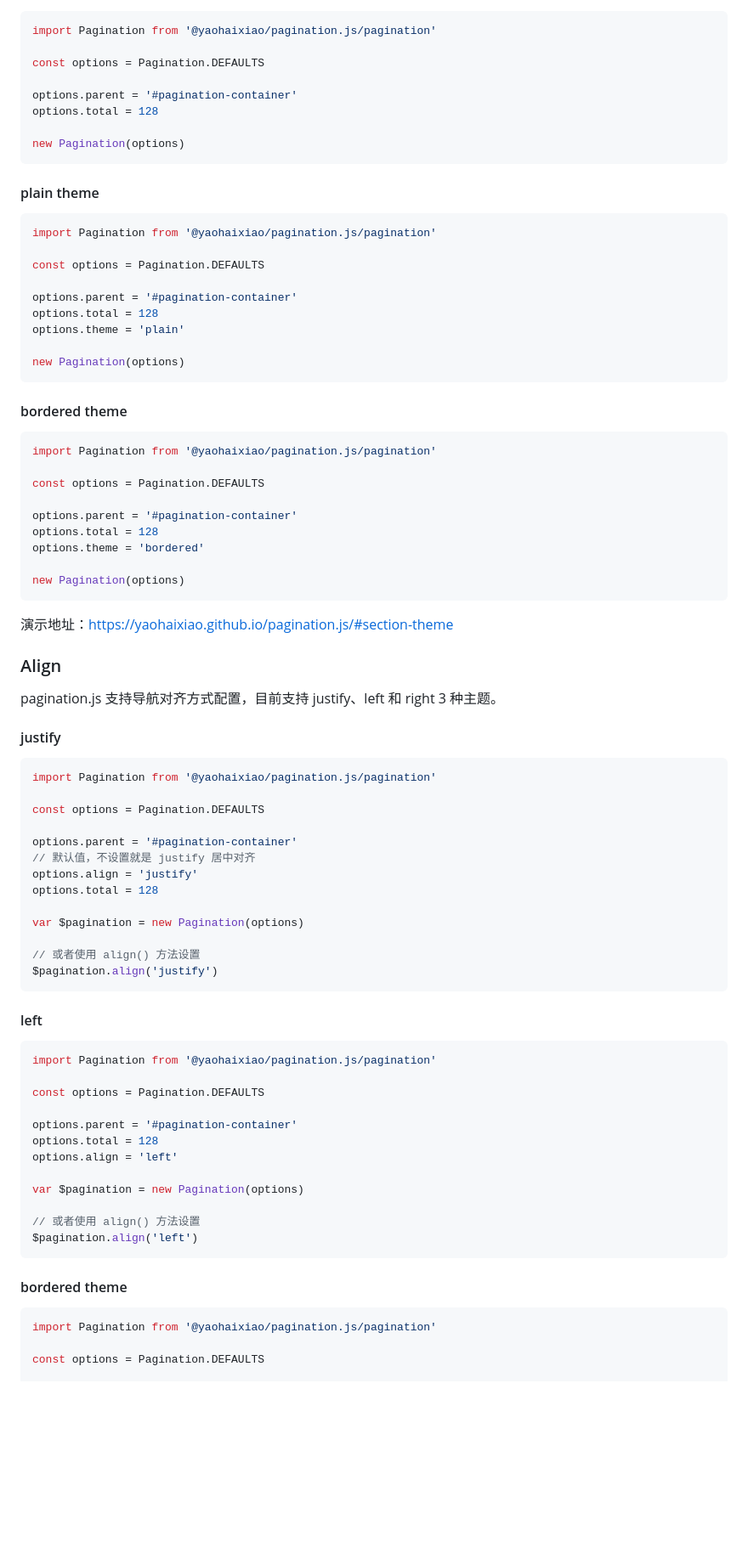
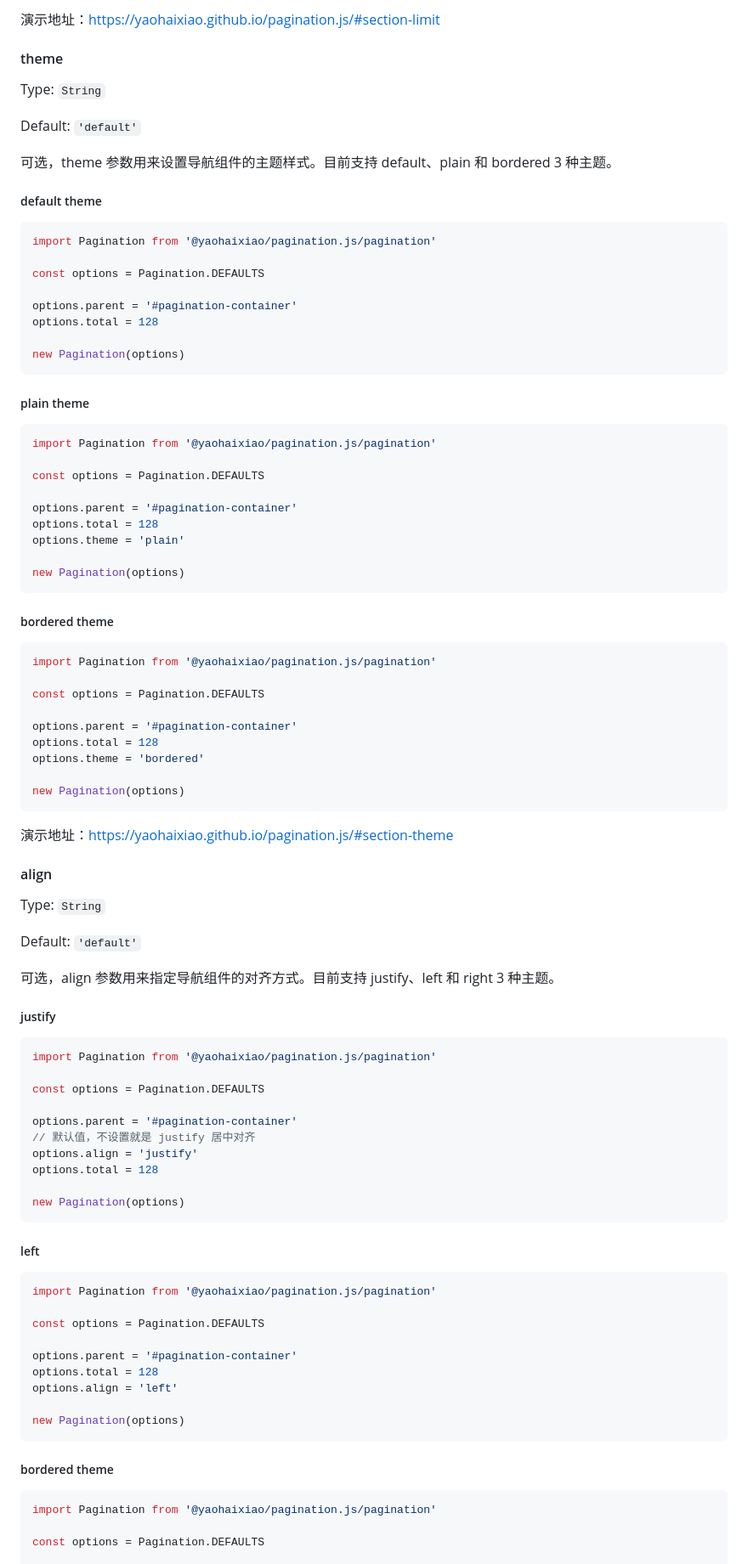
Before and after one commit to yaohaixiao/pagination.js, a Markdown page: README.md, the part around the change printed below. Shown: that part at 85% size. Rendered like a GitHub page; blank space fills up the shorter version.

````diff
--- a/README.md
+++ b/README.md
@@ -86,3 +164,15 @@ pagination.js 支持导航主题配置，目前支持 default、plain 和 border
+演示地址：https://yaohaixiao.github.io/pagination.js/#section-limit
+
+
+#### theme
+
+Type: `String`
+
+Default: `'default'`
+
+可选，theme 参数用来设置导航组件的主题样式。目前支持 default、plain 和 bordered 3 种主题。
+
+##### default theme
 
 ```js
 import Pagination from '@yaohaixiao/pagination.js/pagination'
@@ -95,7 +185,7 @@ options.total = 128
 new Pagination(options)
 ```
 
-#### plain theme
+##### plain theme
 
 ```js
 import Pagination from '@yaohaixiao/pagination.js/pagination'
@@ -109,7 +199,7 @@ options.theme = 'plain'
 new Pagination(options)
 ```
 
-#### bordered theme
+##### bordered theme
 
 ```js
 import Pagination from '@yaohaixiao/pagination.js/pagination'
@@ -126,11 +216,16 @@ new Pagination(options)
 演示地址：https://yaohaixiao.github.io/pagination.js/#section-theme
 
 
-### Align
+#### align
 
-pagination.js 支持导航对齐方式配置，目前支持 justify、left 和 right 3 种主题。
+Type: `String`
 
-#### justify
+Default: `'default'`
+
+可选，align 参数用来指定导航组件的对齐方式。目前支持 justify、left 和 right 3 种主题。
+
+
+##### justify
 
 ```js
 import Pagination from '@yaohaixiao/pagination.js/pagination'
@@ -142,13 +237,11 @@ options.parent = '#pagination-container'
 options.align = 'justify'
 options.total = 128
 
-var $pagination = new Pagination(options)
-
-// 或者使用 align() 方法设置
-$pagination.align('justify')
+new Pagination(options)
 ```
 
-#### left
+
+##### left
 
 ```js
 import Pagination from '@yaohaixiao/pagination.js/pagination'
@@ -159,13 +252,10 @@ options.parent = '#pagination-container'
 options.total = 128
 options.align = 'left'
 
-var $pagination = new Pagination(options)
-
-// 或者使用 align() 方法设置
-$pagination.align('left')
+new Pagination(options)
 ```
 
-#### bordered theme
+##### bordered theme
 
 ```js
 import Pagination from '@yaohaixiao/pagination.js/pagination'
````
Also changed, not shown: other parts of README.md (+173 -95 lines).
